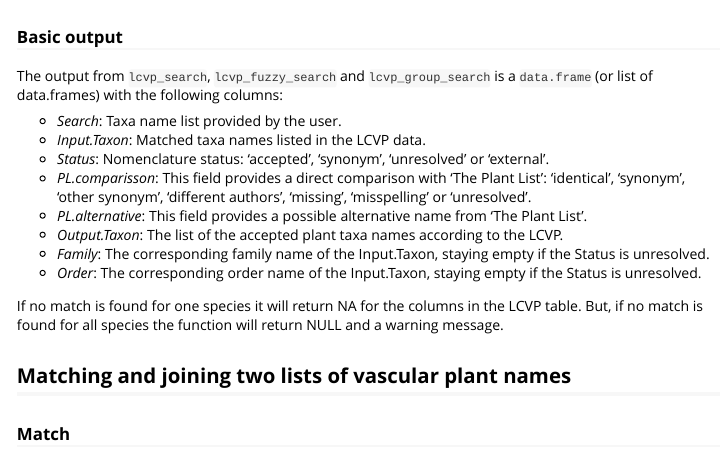
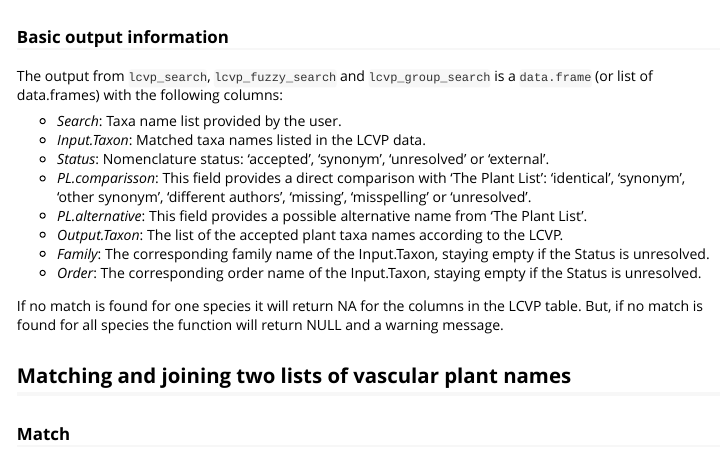
Before and after one commit to idiv-biodiversity/lcvplants, an R Markdown document (vignettes/taxonomic_resolution_using_lcvplants.Rmd): the page in a window 1100 px wide, from 2210 px down. Rendered offline with R 4.5, knitr and Pandoc, with nearby package versions; some code elsewhere in the file could not run offline.

Commit message:
Vigenette update

```diff
--- a/vignettes/taxonomic_resolution_using_lcvplants.Rmd
+++ b/vignettes/taxonomic_resolution_using_lcvplants.Rmd
@@ -132,7 +132,7 @@ knitr::kable(head(x))
 
 
 
-### Basic output
+### Basic output information
 The output from `lcvp_search`, `lcvp_fuzzy_search` and `lcvp_group_search` is a `data.frame` (or list of data.frames) with the following columns:
 
 * *Search*: Taxa name list provided by the user.
```
